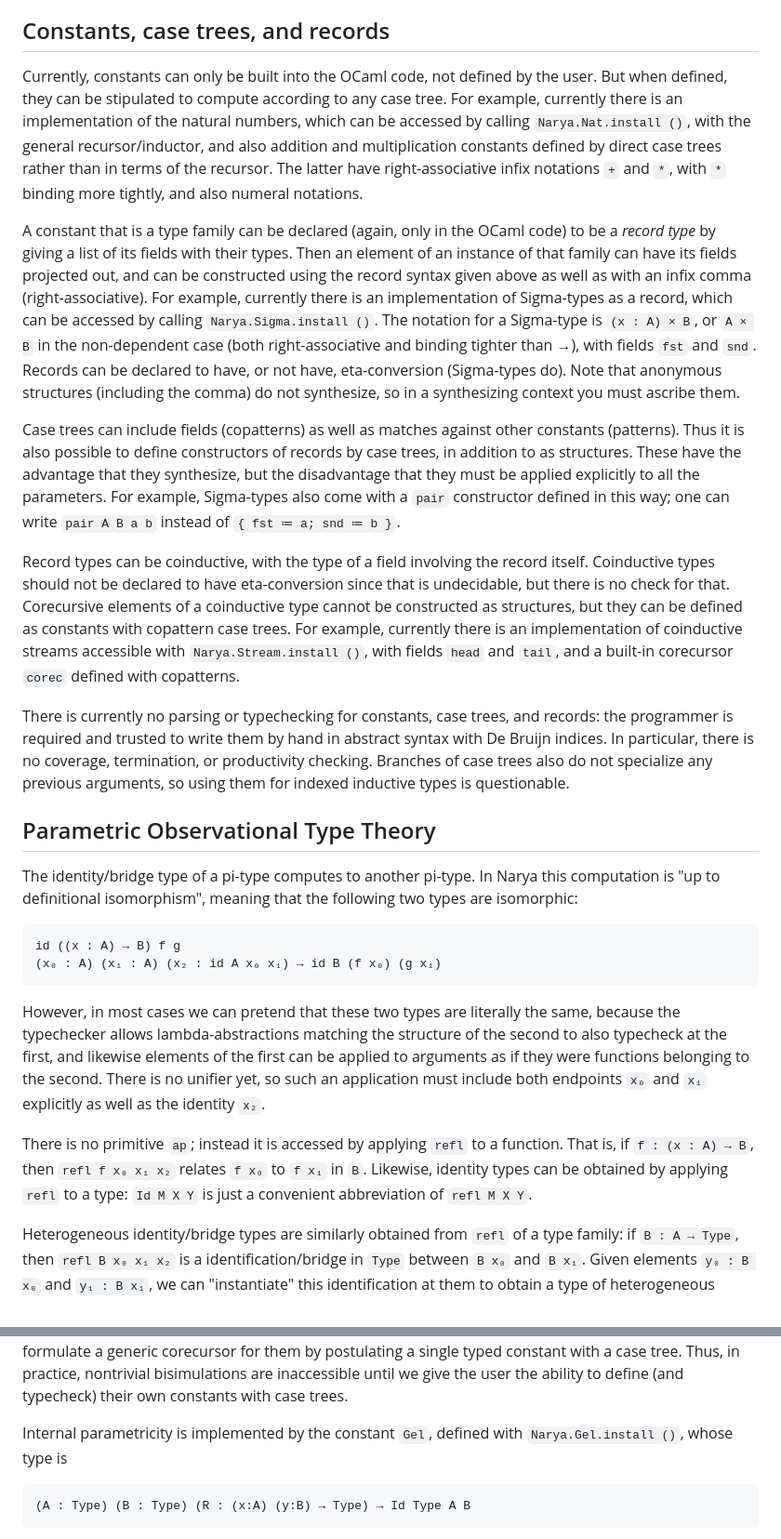
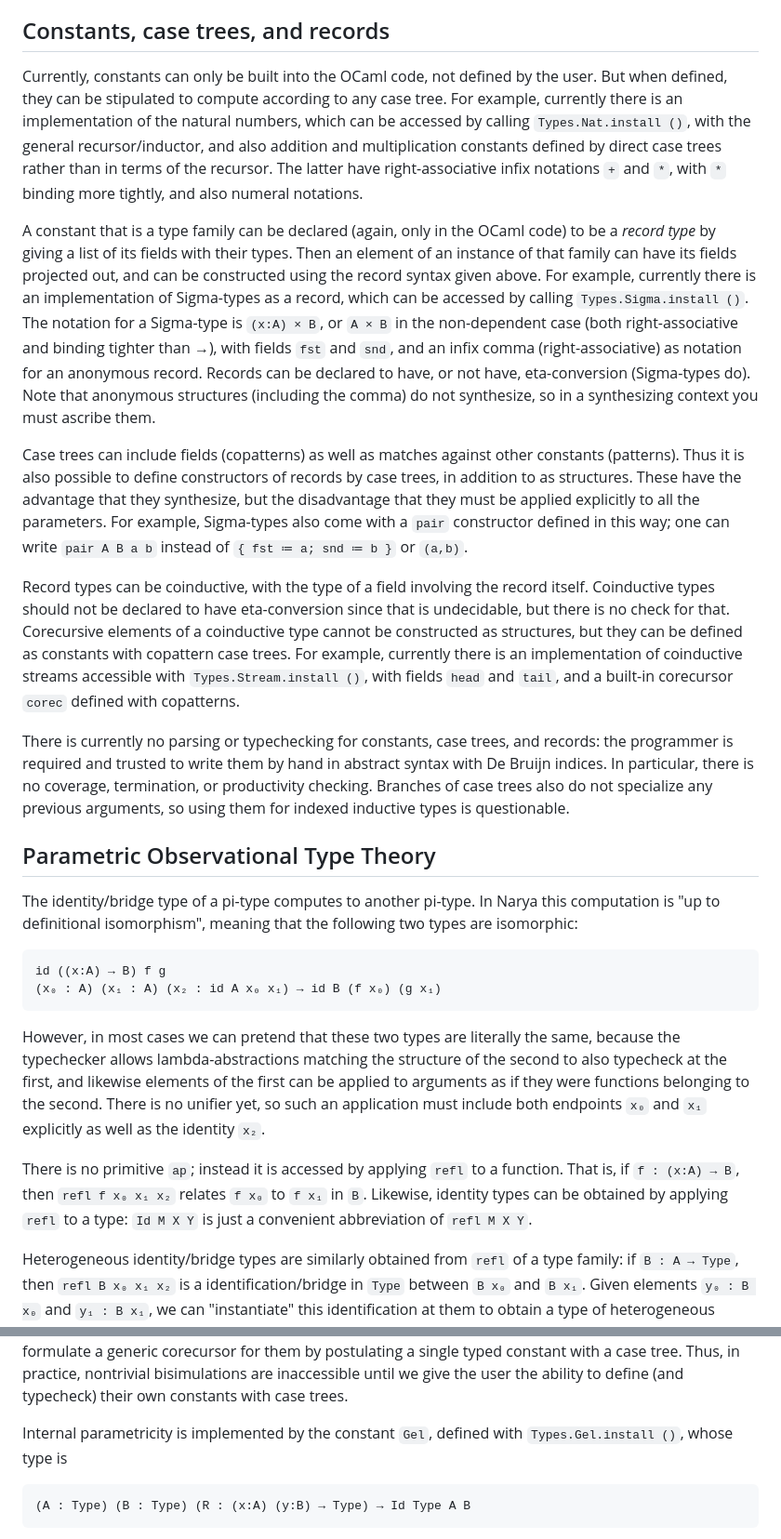
Before and after one commit to mikeshulman/narya, a Markdown page: README.md, 2 parts joined by grey strips. Shown at 93% size. Rendered like a GitHub page.

Commit message:
fix a few things in the readme

````diff
--- a/README.md
+++ b/README.md
@@ -85,13 +85,13 @@ Here the associativities and precedence are determined by the uniform rules of O
 
 ## Constants, case trees, and records
 
-Currently, constants can only be built into the OCaml code, not defined by the user.  But when defined, they can be stipulated to compute according to any case tree.  For example, currently there is an implementation of the natural numbers, which can be accessed by calling `Narya.Nat.install ()`, with the general recursor/inductor, and also addition and multiplication constants defined by direct case trees rather than in terms of the recursor.  The latter have right-associative infix notations `+` and `*`, with `*` binding more tightly, and also numeral notations.
+Currently, constants can only be built into the OCaml code, not defined by the user.  But when defined, they can be stipulated to compute according to any case tree.  For example, currently there is an implementation of the natural numbers, which can be accessed by calling `Types.Nat.install ()`, with the general recursor/inductor, and also addition and multiplication constants defined by direct case trees rather than in terms of the recursor.  The latter have right-associative infix notations `+` and `*`, with `*` binding more tightly, and also numeral notations.
 
-A constant that is a type family can be declared (again, only in the OCaml code) to be a *record type* by giving a list of its fields with their types.  Then an element of an instance of that family can have its fields projected out, and can be constructed using the record syntax given above as well as with an infix comma (right-associative).  For example, currently there is an implementation of Sigma-types as a record, which can be accessed by calling `Narya.Sigma.install ()`.  The notation for a Sigma-type is `(x : A) × B`, or `A × B` in the non-dependent case (both right-associative and binding tighter than →), with fields `fst` and `snd`.  Records can be declared to have, or not have, eta-conversion (Sigma-types do).  Note that anonymous structures (including the comma) do not synthesize, so in a synthesizing context you must ascribe them.
+A constant that is a type family can be declared (again, only in the OCaml code) to be a *record type* by giving a list of its fields with their types.  Then an element of an instance of that family can have its fields projected out, and can be constructed using the record syntax given above.  For example, currently there is an implementation of Sigma-types as a record, which can be accessed by calling `Types.Sigma.install ()`.  The notation for a Sigma-type is `(x:A) × B`, or `A × B` in the non-dependent case (both right-associative and binding tighter than →), with fields `fst` and `snd`, and an infix comma (right-associative) as notation for an anonymous record.  Records can be declared to have, or not have, eta-conversion (Sigma-types do).  Note that anonymous structures (including the comma) do not synthesize, so in a synthesizing context you must ascribe them.
 
-Case trees can include fields (copatterns) as well as matches against other constants (patterns).  Thus it is also possible to define constructors of records by case trees, in addition to as structures.  These have the advantage that they synthesize, but the disadvantage that they must be applied explicitly to all the parameters.  For example, Sigma-types also come with a `pair` constructor defined in this way; one can write `pair A B a b` instead of `{ fst ≔ a; snd ≔ b }`.
+Case trees can include fields (copatterns) as well as matches against other constants (patterns).  Thus it is also possible to define constructors of records by case trees, in addition to as structures.  These have the advantage that they synthesize, but the disadvantage that they must be applied explicitly to all the parameters.  For example, Sigma-types also come with a `pair` constructor defined in this way; one can write `pair A B a b` instead of `{ fst ≔ a; snd ≔ b }` or `(a,b)`.
 
-Record types can be coinductive, with the type of a field involving the record itself.  Coinductive types should not be declared to have eta-conversion since that is undecidable, but there is no check for that.  Corecursive elements of a coinductive type cannot be constructed as structures, but they can be defined as constants with copattern case trees.  For example, currently there is an implementation of coinductive streams accessible with `Narya.Stream.install ()`, with fields `head` and `tail`, and a built-in corecursor `corec` defined with copatterns.
+Record types can be coinductive, with the type of a field involving the record itself.  Coinductive types should not be declared to have eta-conversion since that is undecidable, but there is no check for that.  Corecursive elements of a coinductive type cannot be constructed as structures, but they can be defined as constants with copattern case trees.  For example, currently there is an implementation of coinductive streams accessible with `Types.Stream.install ()`, with fields `head` and `tail`, and a built-in corecursor `corec` defined with copatterns.
 
 There is currently no parsing or typechecking for constants, case trees, and records: the programmer is required and trusted to write them by hand in abstract syntax with De Bruijn indices.  In particular, there is no coverage, termination, or productivity checking.  Branches of case trees also do not specialize any previous arguments, so using them for indexed inductive types is questionable.
 
@@ -100,12 +100,12 @@ There is currently no parsing or typechecking for constants, case trees, and rec
 
 The identity/bridge type of a pi-type computes to another pi-type.  In Narya this computation is "up to definitional isomorphism", meaning that the following two types are isomorphic:
 ```
-id ((x : A) → B) f g
+id ((x:A) → B) f g
 (x₀ : A) (x₁ : A) (x₂ : id A x₀ x₁) → id B (f x₀) (g x₁)
 ```
 However, in most cases we can pretend that these two types are literally the same, because the typechecker allows lambda-abstractions matching the structure of the second to also typecheck at the first, and likewise elements of the first can be applied to arguments as if they were functions belonging to the second.  There is no unifier yet, so such an application must include both endpoints `x₀` and `x₁` explicitly as well as the identity `x₂`.
 
-There is no primitive `ap`; instead it is accessed by applying `refl` to a function.  That is, if `f : (x : A) → B`, then `refl f x₀ x₁ x₂` relates `f x₀` to `f x₁` in `B`.  Likewise, identity types can be obtained by applying `refl` to a type: `Id M X Y` is just a convenient abbreviation of `refl M X Y`.
+There is no primitive `ap`; instead it is accessed by applying `refl` to a function.  That is, if `f : (x:A) → B`, then `refl f x₀ x₁ x₂` relates `f x₀` to `f x₁` in `B`.  Likewise, identity types can be obtained by applying `refl` to a type: `Id M X Y` is just a convenient abbreviation of `refl M X Y`.
 
 Heterogeneous identity/bridge types are similarly obtained from `refl` of a type family: if `B : A → Type`, then `refl B x₀ x₁ x₂` is a identification/bridge in `Type` between `B x₀` and `B x₁`.  Given elements `y₀ : B x₀` and `y₁ : B x₁`, we can "instantiate" this identification at them to obtain a type of heterogeneous identifications.  This is also written as function application, `refl B x₀ x₁ x₂ y₀ y₁`.
 
@@ -122,7 +122,7 @@ Similarly to the case with function-types, since the fields of `Id ((x:A) × B)
 
 This applies also to corecursive record types, whose identity/bridge types are thus coinductive types of bisimulations.  We can use structures to construct bisimulations that become trivial after a finite number of steps, such as to prove propostional one-step eta-expansion, but for infinitary ones we would need a corecursion.  And since bisimulation types are *indexed* coinductive types it does not seem possible to formulate a generic corecursor for them by postulating a single typed constant with a case tree.  Thus, in practice, nontrivial bisimulations are inaccessible until we give the user the ability to define (and typecheck) their own constants with case trees.
 
-Internal parametricity is implemented by the constant `Gel`, defined with `Narya.Gel.install ()`, whose type is
+Internal parametricity is implemented by the constant `Gel`, defined with `Types.Gel.install ()`, whose type is
 ```
 (A : Type) (B : Type) (R : (x:A) (y:B) → Type) → Id Type A B
 ```
````
